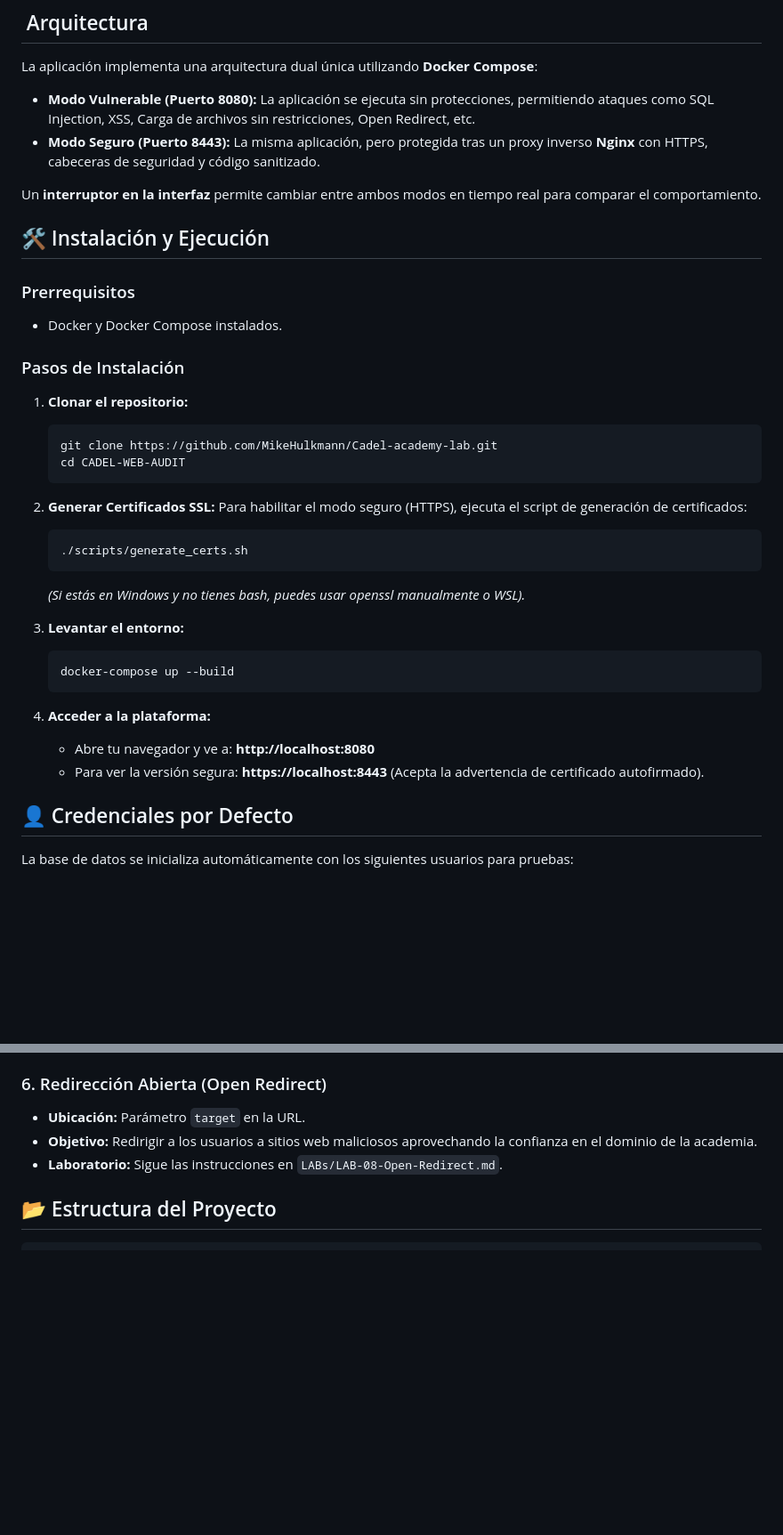
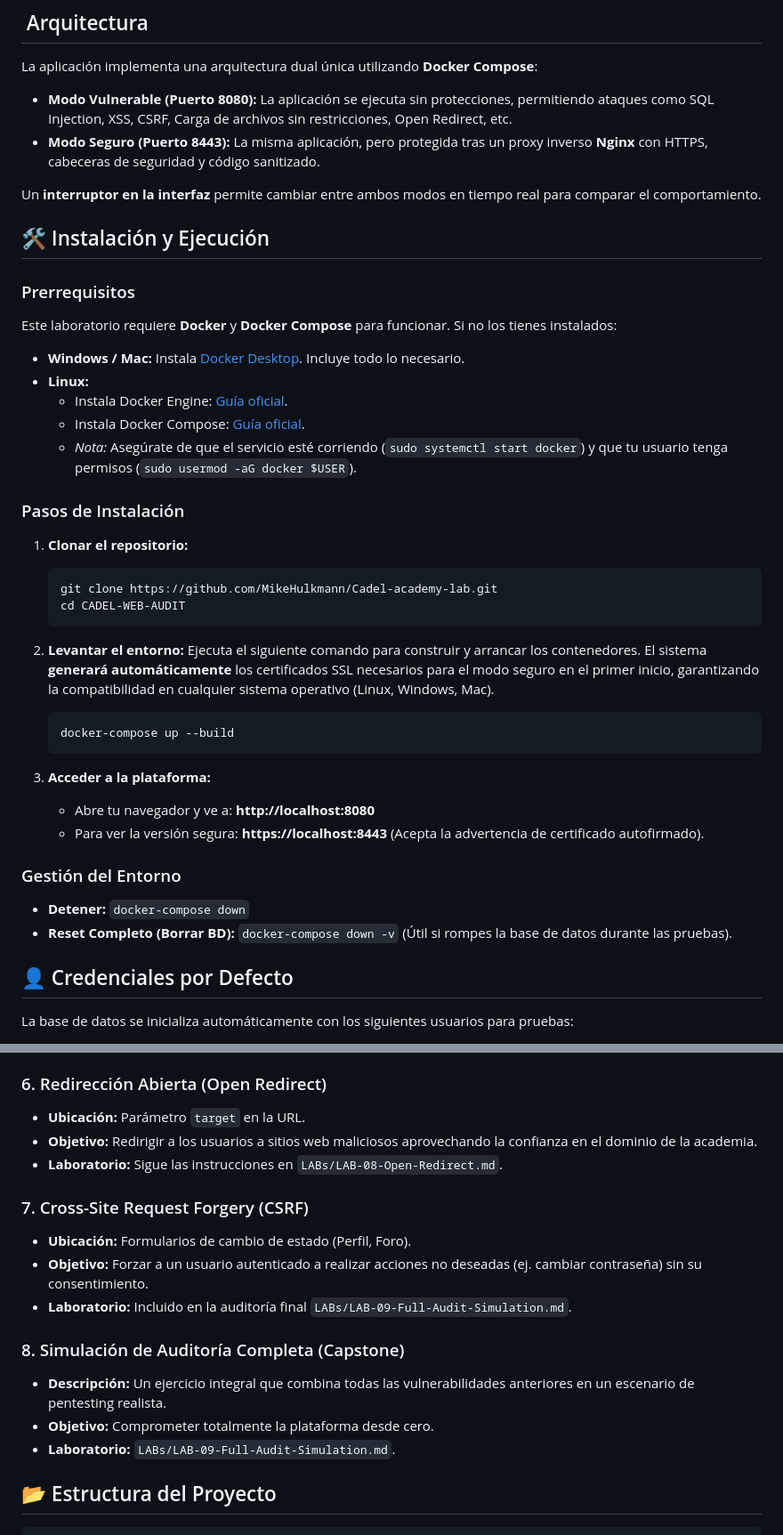
Before and after one commit to MikeHulkmann/Cadel-academy-lab, a Markdown page: README.md, 2 parts joined by grey strips. Shown at 89% size. Drawn GitHub-style; blank space fills up the shorter version.

Commit message:
actualizado el README.md

````diff
--- a/README.md
+++ b/README.md
@@ -8,7 +8,7 @@ El proyecto simula una academia online funcional (con foro, chat, perfiles de us
 
 La aplicación implementa una arquitectura dual única utilizando **Docker Compose**:
 
-*   **Modo Vulnerable (Puerto 8080):** La aplicación se ejecuta sin protecciones, permitiendo ataques como SQL Injection, XSS, Carga de archivos sin restricciones, Open Redirect, etc.
+*   **Modo Vulnerable (Puerto 8080):** La aplicación se ejecuta sin protecciones, permitiendo ataques como SQL Injection, XSS, CSRF, Carga de archivos sin restricciones, Open Redirect, etc.
 *   **Modo Seguro (Puerto 8443):** La misma aplicación, pero protegida tras un proxy inverso **Nginx** con HTTPS, cabeceras de seguridad y código sanitizado.
 
 Un **interruptor en la interfaz** permite cambiar entre ambos modos en tiempo real para comparar el comportamiento.
@@ -16,7 +16,13 @@ Un **interruptor en la interfaz** permite cambiar entre ambos modos en tiempo re
 ## 🛠️ Instalación y Ejecución
 
 ### Prerrequisitos
-*   Docker y Docker Compose instalados.
+Este laboratorio requiere **Docker** y **Docker Compose** para funcionar. Si no los tienes instalados:
+
+*   **Windows / Mac:** Instala [Docker Desktop](https://www.docker.com/products/docker-desktop/). Incluye todo lo necesario.
+*   **Linux:**
+    *   Instala Docker Engine: [Guía oficial](https://docs.docker.com/engine/install/).
+    *   Instala Docker Compose: [Guía oficial](https://docs.docker.com/compose/install/).
+    *   *Nota:* Asegúrate de que el servicio esté corriendo (`sudo systemctl start docker`) y que tu usuario tenga permisos (`sudo usermod -aG docker $USER`).
 
 ### Pasos de Instalación
 
@@ -26,21 +32,20 @@ Un **interruptor en la interfaz** permite cambiar entre ambos modos en tiempo re
     cd CADEL-WEB-AUDIT
     ```
 
-2.  **Generar Certificados SSL:**
-    Para habilitar el modo seguro (HTTPS), ejecuta el script de generación de certificados:
-    ```bash
-    ./scripts/generate_certs.sh
-    ```
-    *(Si estás en Windows y no tienes bash, puedes usar openssl manualmente o WSL).*
-
-3.  **Levantar el entorno:**
+2.  **Levantar el entorno:**
+    Ejecuta el siguiente comando para construir y arrancar los contenedores. El sistema **generará automáticamente** los certificados SSL necesarios para el modo seguro en el primer inicio, garantizando la compatibilidad en cualquier sistema operativo (Linux, Windows, Mac).
     ```bash
     docker-compose up --build
     ```
 
-4.  **Acceder a la plataforma:**
+3.  **Acceder a la plataforma:**
     *   Abre tu navegador y ve a: **http://localhost:8080**
     *   Para ver la versión segura: **https://localhost:8443** (Acepta la advertencia de certificado autofirmado).
+
+### Gestión del Entorno
+
+*   **Detener:** `docker-compose down`
+*   **Reset Completo (Borrar BD):** `docker-compose down -v` (Útil si rompes la base de datos durante las pruebas).
 
 ## 👤 Credenciales por Defecto
 
@@ -89,6 +94,16 @@ Explora las siguientes vulnerabilidades implementadas en el sistema:
 *   **Objetivo:** Redirigir a los usuarios a sitios web maliciosos aprovechando la confianza en el dominio de la academia.
 *   **Laboratorio:** Sigue las instrucciones en `LABs/LAB-08-Open-Redirect.md`.
 
+### 7. Cross-Site Request Forgery (CSRF)
+*   **Ubicación:** Formularios de cambio de estado (Perfil, Foro).
+*   **Objetivo:** Forzar a un usuario autenticado a realizar acciones no deseadas (ej. cambiar contraseña) sin su consentimiento.
+*   **Laboratorio:** Incluido en la auditoría final `LABs/LAB-09-Full-Audit-Simulation.md`.
+
+### 8. Simulación de Auditoría Completa (Capstone)
+*   **Descripción:** Un ejercicio integral que combina todas las vulnerabilidades anteriores en un escenario de pentesting realista.
+*   **Objetivo:** Comprometer totalmente la plataforma desde cero.
+*   **Laboratorio:** `LABs/LAB-09-Full-Audit-Simulation.md`.
+
 ## 📂 Estructura del Proyecto
 
 ```text
````
